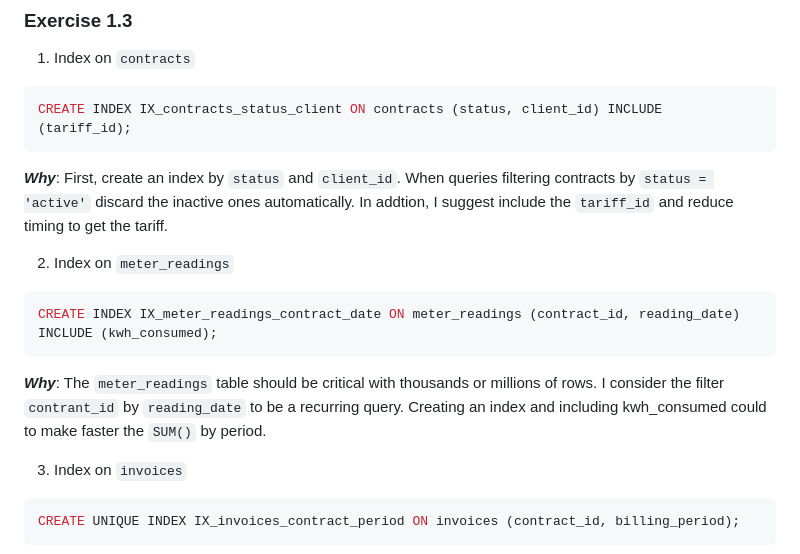
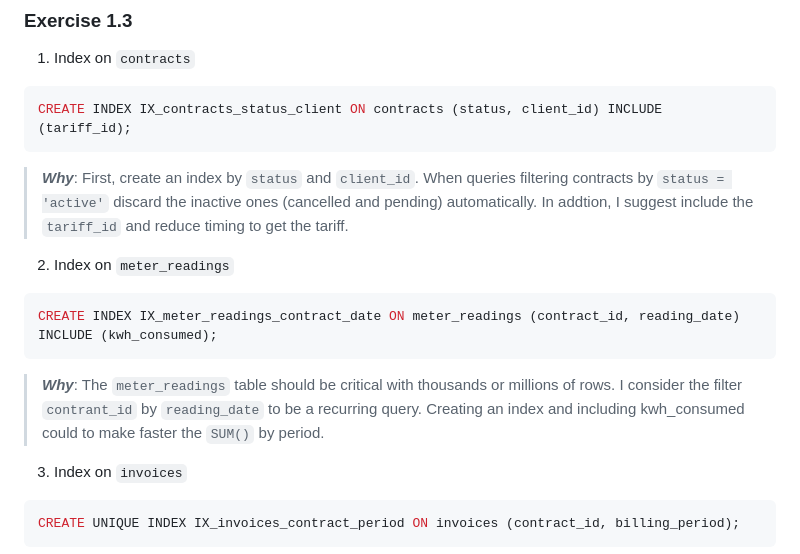
Before and after one commit to AFelipeTrujillo/php-factorenergia-assessment, a Markdown page: README.md, the part around the change. Drawn GitHub-style.

Commit message:
Refine index creation rationale in README
Updated explanations for index creation in the README to clarify the benefits of indexing on `status`, `client_id`, and `reading_date`.

````diff
--- a/README.md
+++ b/README.md
@@ -155,7 +155,8 @@ Use TRY/CATCH.
 CREATE INDEX IX_contracts_status_client ON contracts (status, client_id) INCLUDE (tariff_id);
 ```
 
-**_Why_**: First, create an index by `status` and `client_id`. When queries filtering contracts by `status = 'active'` discard the inactive ones automatically. In addtion, I suggest include the `tariff_id` and reduce timing to get the tariff.
+> **_Why_**: First, create an index by `status` and `client_id`. When queries filtering contracts by `status = 'active'` discard the inactive ones (cancelled and pending) automatically. In addtion, I suggest include the `tariff_id` and reduce timing to get the tariff.
+>
 
 2. Index on `meter_readings`
 
@@ -163,7 +164,8 @@ CREATE INDEX IX_contracts_status_client ON contracts (status, client_id) INCLUDE
 CREATE INDEX IX_meter_readings_contract_date ON meter_readings (contract_id, reading_date) INCLUDE (kwh_consumed);
 ```
 
-**_Why_**: The `meter_readings` table should be critical with thousands or millions of rows. I consider the filter `contrant_id` by `reading_date` to be a recurring query. Creating an index and including kwh_consumed could to make faster the `SUM()` by period.
+> **_Why_**: The `meter_readings` table should be critical with thousands or millions of rows. I consider the filter `contrant_id` by `reading_date` to be a recurring query. Creating an index and including kwh_consumed could to make faster the `SUM()` by period.
+>
 
 3. Index on `invoices`
 
````
